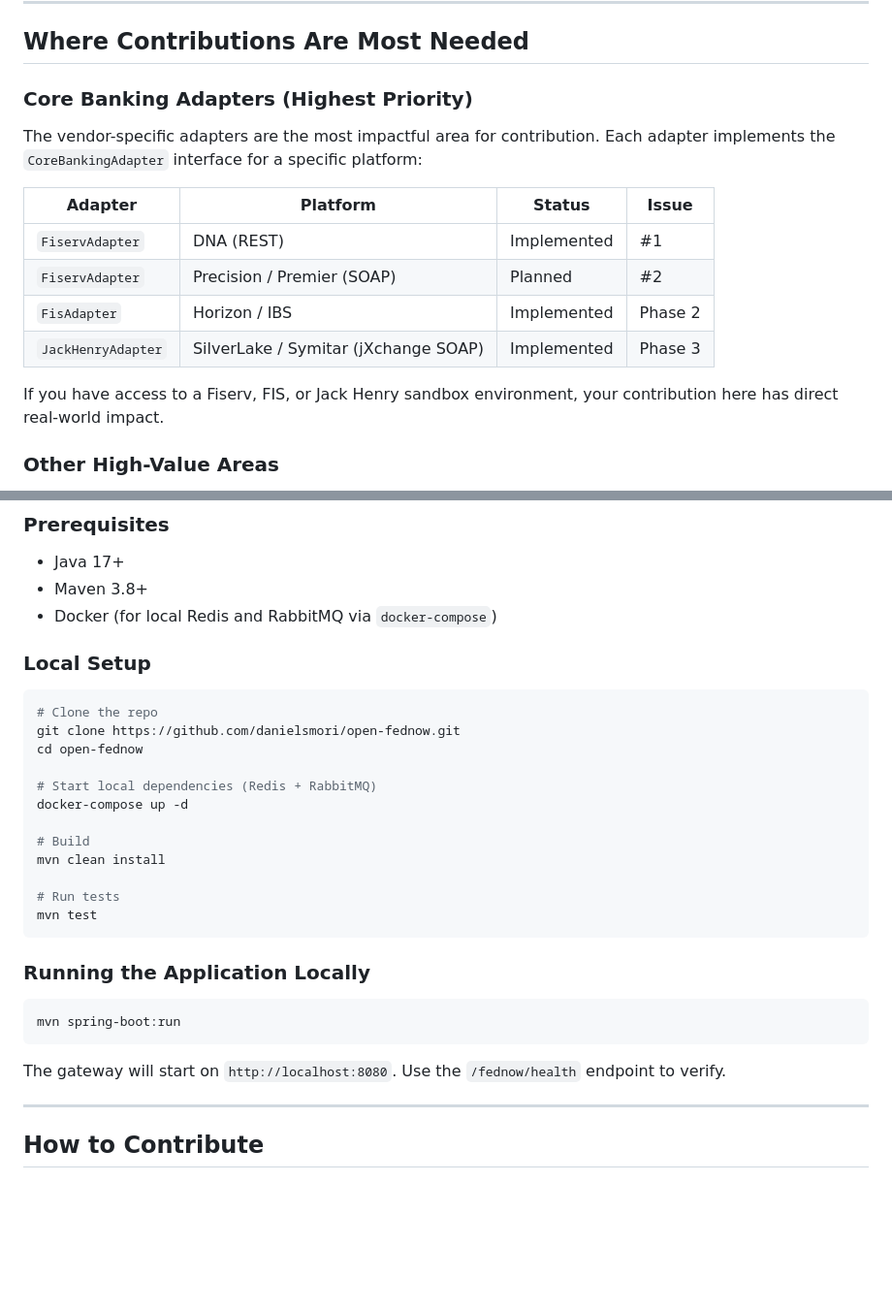
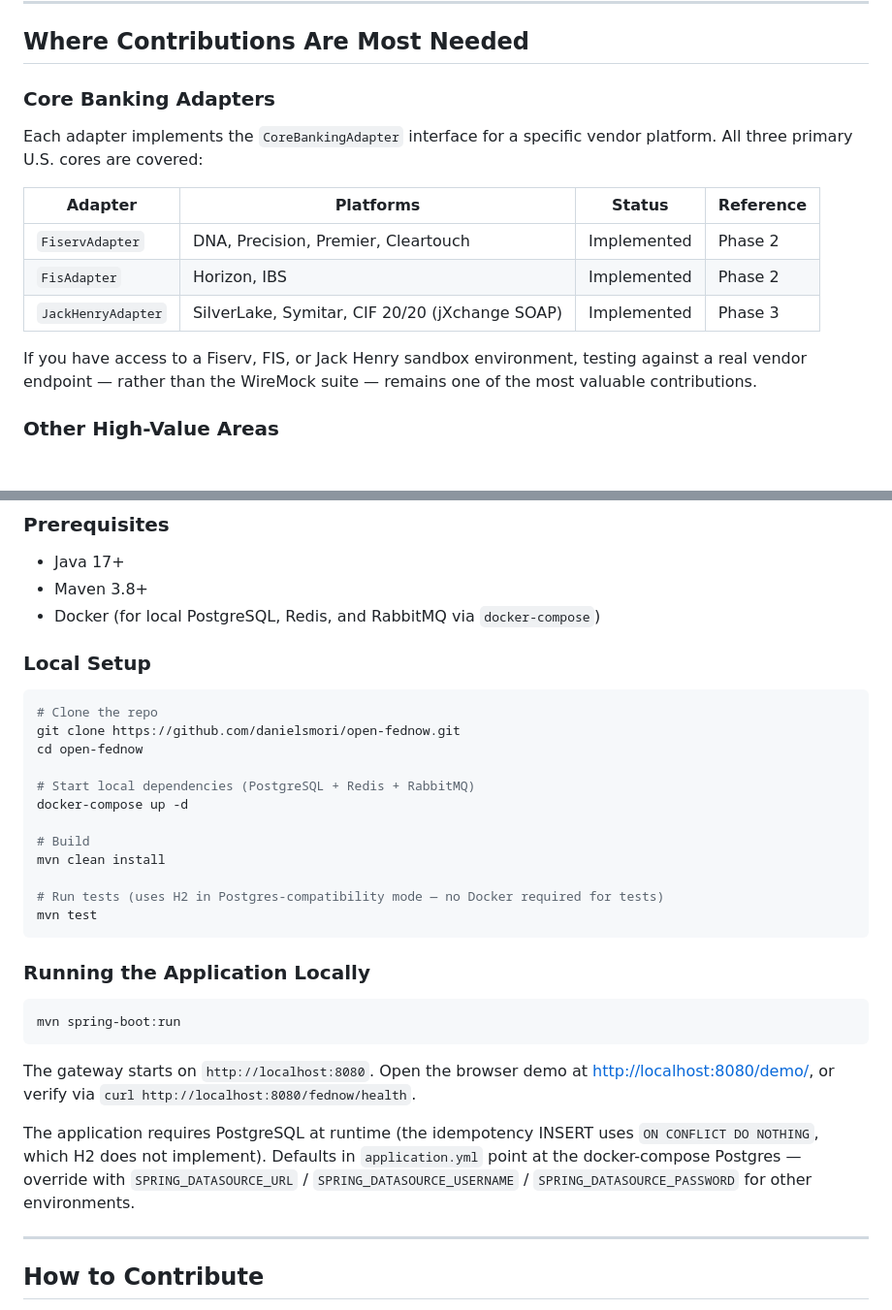
Before and after one commit to danielsmori/open-fednow, a Markdown page: CONTRIBUTING.md, 2 parts joined by grey strips. Shown at 97% size. Drawn GitHub-style; blank space fills up the shorter version.

Commit message:
Refresh CONTRIBUTING: adapter status table + local setup deps
Two stale sections corrected:

Adapter status — the table split Fiserv into DNA and Precision/Premier
rows and flagged the SOAP row as Planned. All Fiserv platforms are
covered by a single FiservAdapter implementation (DNA, Precision,
Premier, Cleartouch) and both FIS and Jack Henry are Implemented.
Consolidated to one row per vendor and dropped the stale Planned label
so a first-time reader gets the current state at a glance.

Local setup — the docker-compose block listed Redis + RabbitMQ only,
but docker-compose.yml now includes PostgreSQL, and the app needs
Postgres at runtime because the idempotency INSERT uses ON CONFLICT
DO NOTHING (unsupported in H2). Following the previous instructions
verbatim would have failed at the first DB write. Prerequisites and
setup block now name Postgres explicitly; the run-locally block
points at the browser demo and documents the datasource overrides
for non-compose environments.

````diff
--- a/CONTRIBUTING.md
+++ b/CONTRIBUTING.md
@@ -6,18 +6,17 @@ Thank you for your interest in contributing. OpenFedNow is an open-source projec
 
 ## Where Contributions Are Most Needed
 
-### Core Banking Adapters (Highest Priority)
+### Core Banking Adapters
 
-The vendor-specific adapters are the most impactful area for contribution. Each adapter implements the `CoreBankingAdapter` interface for a specific platform:
+Each adapter implements the `CoreBankingAdapter` interface for a specific vendor platform. All three primary U.S. cores are covered:
 
-| Adapter | Platform | Status | Issue |
-|---------|----------|--------|-------|
-| `FiservAdapter` | DNA (REST) | Implemented | #1 |
-| `FiservAdapter` | Precision / Premier (SOAP) | Planned | #2 |
-| `FisAdapter` | Horizon / IBS | Implemented | Phase 2 |
-| `JackHenryAdapter` | SilverLake / Symitar (jXchange SOAP) | Implemented | Phase 3 |
+| Adapter | Platforms | Status | Reference |
+|---------|-----------|--------|-----------|
+| `FiservAdapter` | DNA, Precision, Premier, Cleartouch | Implemented | Phase 2 |
+| `FisAdapter` | Horizon, IBS | Implemented | Phase 2 |
+| `JackHenryAdapter` | SilverLake, Symitar, CIF 20/20 (jXchange SOAP) | Implemented | Phase 3 |
 
-If you have access to a Fiserv, FIS, or Jack Henry sandbox environment, your contribution here has direct real-world impact.
+If you have access to a Fiserv, FIS, or Jack Henry sandbox environment, testing against a real vendor endpoint — rather than the WireMock suite — remains one of the most valuable contributions.
 
 ### Other High-Value Areas
 
@@ -35,7 +34,7 @@ If you have access to a Fiserv, FIS, or Jack Henry sandbox environment, your con
 
 - Java 17+
 - Maven 3.8+
-- Docker (for local Redis and RabbitMQ via `docker-compose`)
+- Docker (for local PostgreSQL, Redis, and RabbitMQ via `docker-compose`)
 
 ### Local Setup
 
@@ -44,13 +43,13 @@ If you have access to a Fiserv, FIS, or Jack Henry sandbox environment, your con
 git clone https://github.com/danielsmori/open-fednow.git
 cd open-fednow
 
-# Start local dependencies (Redis + RabbitMQ)
+# Start local dependencies (PostgreSQL + Redis + RabbitMQ)
 docker-compose up -d
 
 # Build
 mvn clean install
 
-# Run tests
+# Run tests (uses H2 in Postgres-compatibility mode — no Docker required for tests)
 mvn test
 ```
 
@@ -60,7 +59,9 @@ mvn test
 mvn spring-boot:run
 ```
 
-The gateway will start on `http://localhost:8080`. Use the `/fednow/health` endpoint to verify.
+The gateway starts on `http://localhost:8080`. Open the browser demo at <http://localhost:8080/demo/>, or verify via `curl http://localhost:8080/fednow/health`.
+
+The application requires PostgreSQL at runtime (the idempotency INSERT uses `ON CONFLICT DO NOTHING`, which H2 does not implement). Defaults in `application.yml` point at the docker-compose Postgres — override with `SPRING_DATASOURCE_URL` / `SPRING_DATASOURCE_USERNAME` / `SPRING_DATASOURCE_PASSWORD` for other environments.
 
 ---
 
````
